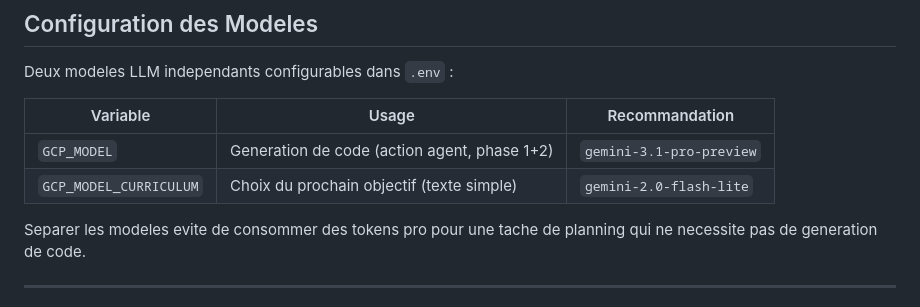
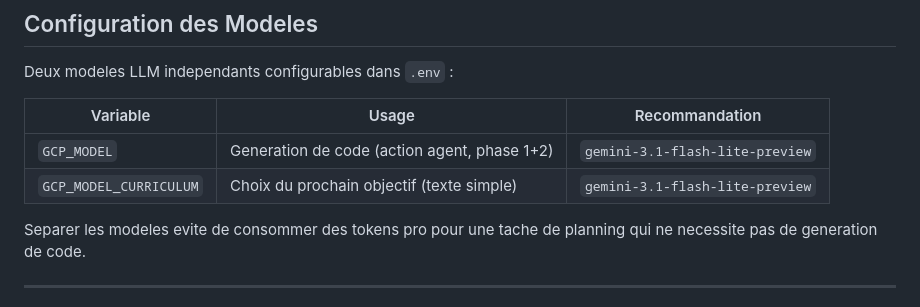
Before and after one commit to MatisAgr/Voyager-G, a Markdown page: README.md, the part around one of its changes. Rendered like a GitHub page.

```diff
--- a/README.md
+++ b/README.md
@@ -269,8 +270,8 @@ Deux modeles LLM independants configurables dans `.env` :
 
 | Variable               | Usage                                        | Recommandation           |
 | ---------------------- | -------------------------------------------- | ------------------------ |
-| `GCP_MODEL`            | Generation de code (action agent, phase 1+2) | `gemini-3.1-pro-preview` |
-| `GCP_MODEL_CURRICULUM` | Choix du prochain objectif (texte simple)    | `gemini-2.0-flash-lite`  |
+| `GCP_MODEL`            | Generation de code (action agent, phase 1+2) | `gemini-3.1-flash-lite-preview` |
+| `GCP_MODEL_CURRICULUM` | Choix du prochain objectif (texte simple)    | `gemini-3.1-flash-lite-preview`  |
 
 Separer les modeles evite de consommer des tokens pro pour une tache de planning qui ne necessite pas de generation de code.
 
```
Also changed, not shown: other parts of README.md (+2 -1 lines).
